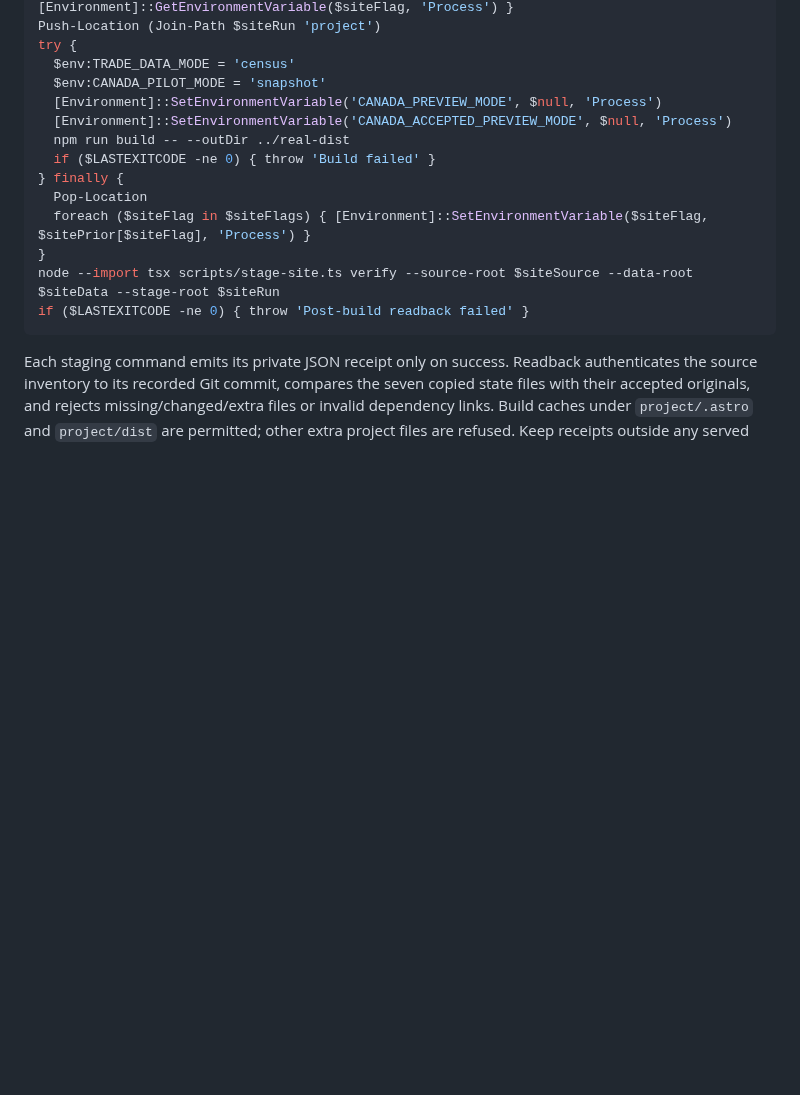
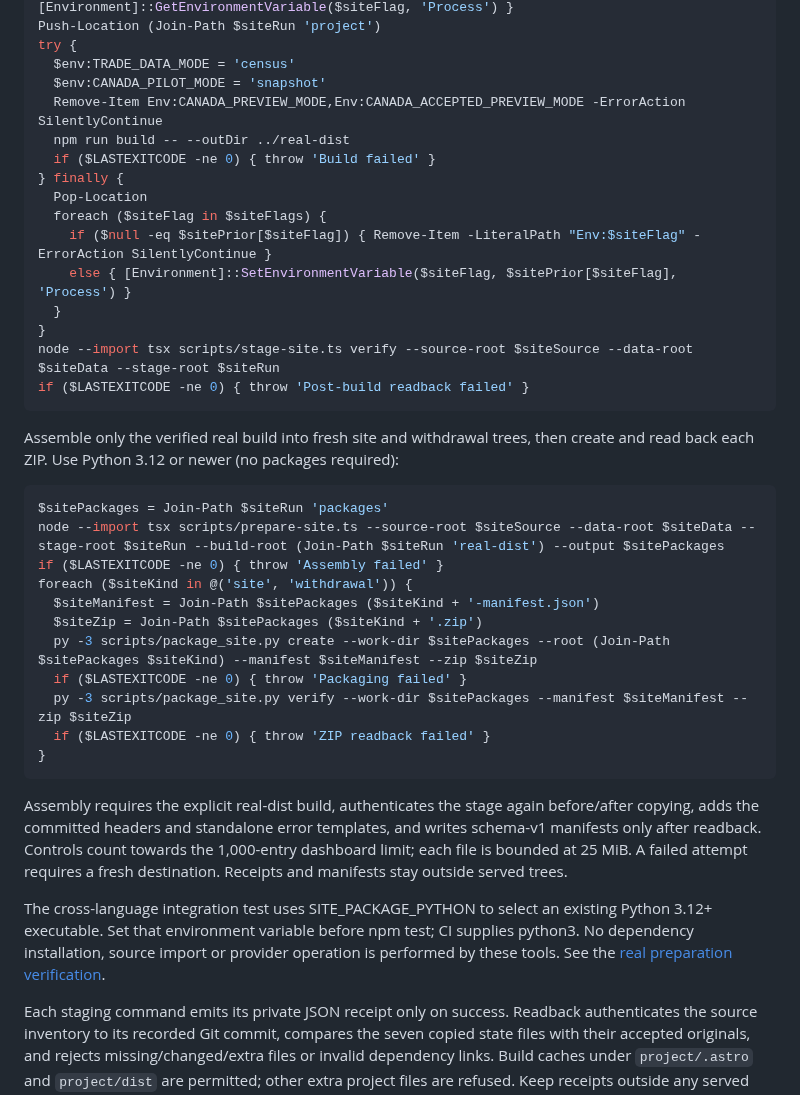
Before and after one commit to Vasuki8/us-trade-tracker, a Markdown page: README.md, the part around the change. GitHub-like rendering; blank space fills up the shorter version.

Commit message:
docs: record offline site preparation rehearsal

````diff
--- a/README.md
+++ b/README.md
@@ -96,17 +96,39 @@ Push-Location (Join-Path $siteRun 'project')
 try {
   $env:TRADE_DATA_MODE = 'census'
   $env:CANADA_PILOT_MODE = 'snapshot'
-  [Environment]::SetEnvironmentVariable('CANADA_PREVIEW_MODE', $null, 'Process')
-  [Environment]::SetEnvironmentVariable('CANADA_ACCEPTED_PREVIEW_MODE', $null, 'Process')
+  Remove-Item Env:CANADA_PREVIEW_MODE,Env:CANADA_ACCEPTED_PREVIEW_MODE -ErrorAction SilentlyContinue
   npm run build -- --outDir ../real-dist
   if ($LASTEXITCODE -ne 0) { throw 'Build failed' }
 } finally {
   Pop-Location
-  foreach ($siteFlag in $siteFlags) { [Environment]::SetEnvironmentVariable($siteFlag, $sitePrior[$siteFlag], 'Process') }
+  foreach ($siteFlag in $siteFlags) {
+    if ($null -eq $sitePrior[$siteFlag]) { Remove-Item -LiteralPath "Env:$siteFlag" -ErrorAction SilentlyContinue }
+    else { [Environment]::SetEnvironmentVariable($siteFlag, $sitePrior[$siteFlag], 'Process') }
+  }
 }
 node --import tsx scripts/stage-site.ts verify --source-root $siteSource --data-root $siteData --stage-root $siteRun
 if ($LASTEXITCODE -ne 0) { throw 'Post-build readback failed' }
 ```
+
+Assemble only the verified real build into fresh site and withdrawal trees, then create and read back each ZIP. Use Python 3.12 or newer (no packages required):
+
+```powershell
+$sitePackages = Join-Path $siteRun 'packages'
+node --import tsx scripts/prepare-site.ts --source-root $siteSource --data-root $siteData --stage-root $siteRun --build-root (Join-Path $siteRun 'real-dist') --output $sitePackages
+if ($LASTEXITCODE -ne 0) { throw 'Assembly failed' }
+foreach ($siteKind in @('site', 'withdrawal')) {
+  $siteManifest = Join-Path $sitePackages ($siteKind + '-manifest.json')
+  $siteZip = Join-Path $sitePackages ($siteKind + '.zip')
+  py -3 scripts/package_site.py create --work-dir $sitePackages --root (Join-Path $sitePackages $siteKind) --manifest $siteManifest --zip $siteZip
+  if ($LASTEXITCODE -ne 0) { throw 'Packaging failed' }
+  py -3 scripts/package_site.py verify --work-dir $sitePackages --manifest $siteManifest --zip $siteZip
+  if ($LASTEXITCODE -ne 0) { throw 'ZIP readback failed' }
+}
+```
+
+Assembly requires the explicit real-dist build, authenticates the stage again before/after copying, adds the committed headers and standalone error templates, and writes schema-v1 manifests only after readback. Controls count towards the 1,000-entry dashboard limit; each file is bounded at 25 MiB. A failed attempt requires a fresh destination. Receipts and manifests stay outside served trees.
+
+The cross-language integration test uses SITE_PACKAGE_PYTHON to select an existing Python 3.12+ executable. Set that environment variable before npm test; CI supplies python3. No dependency installation, source import or provider operation is performed by these tools. See the [real preparation verification](docs/validation/local-site-preparation.md).
 
 Each staging command emits its private JSON receipt only on success. Readback authenticates the source inventory to its recorded Git commit, compares the seven copied state files with their accepted originals, and rejects missing/changed/extra files or invalid dependency links. Build caches under `project/.astro` and `project/dist` are permitted; other extra project files are refused. Keep receipts outside any served tree.
 
````
Also changed, not shown: docs/validation/local-site-preparation.md (added, +45 -0 lines).
